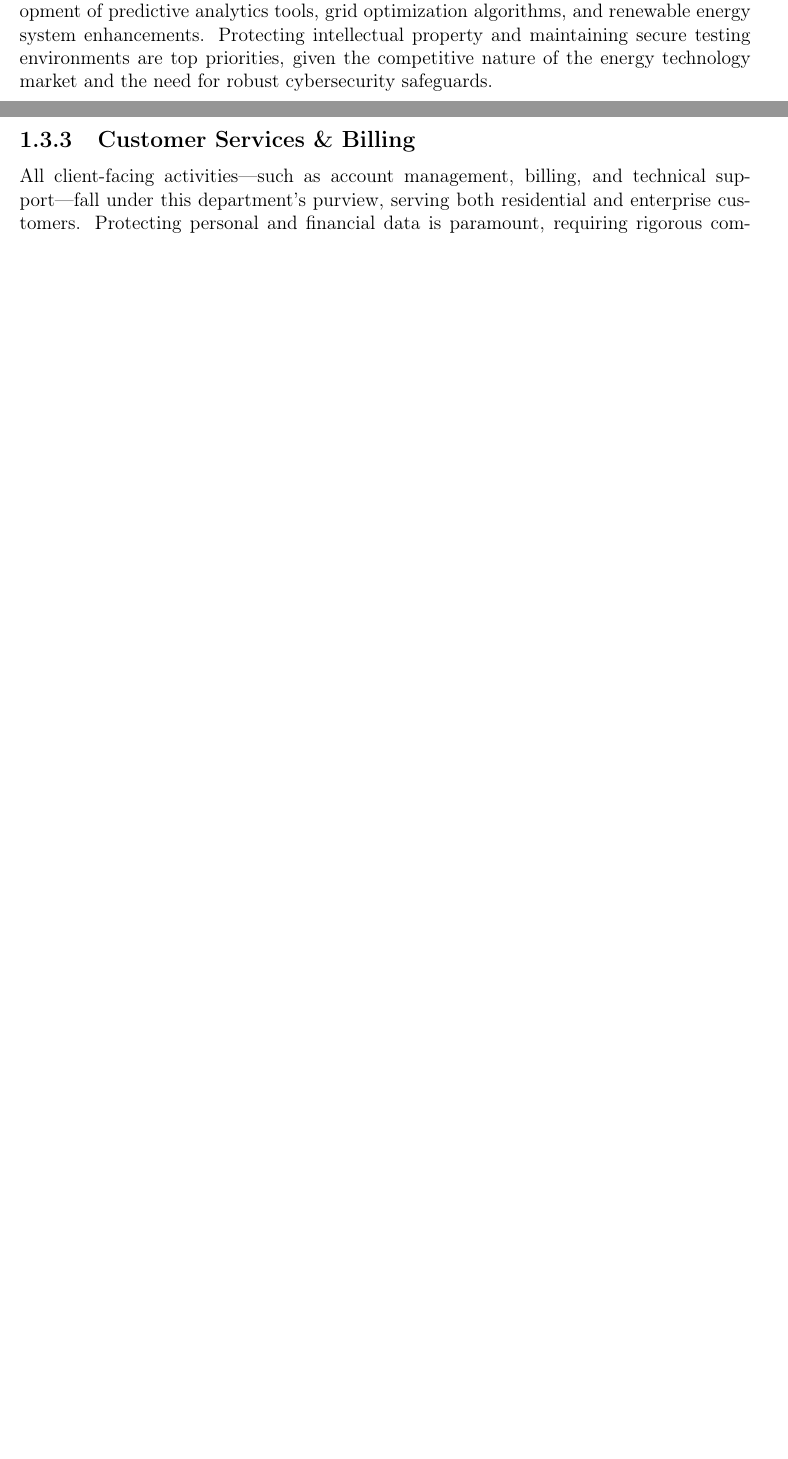
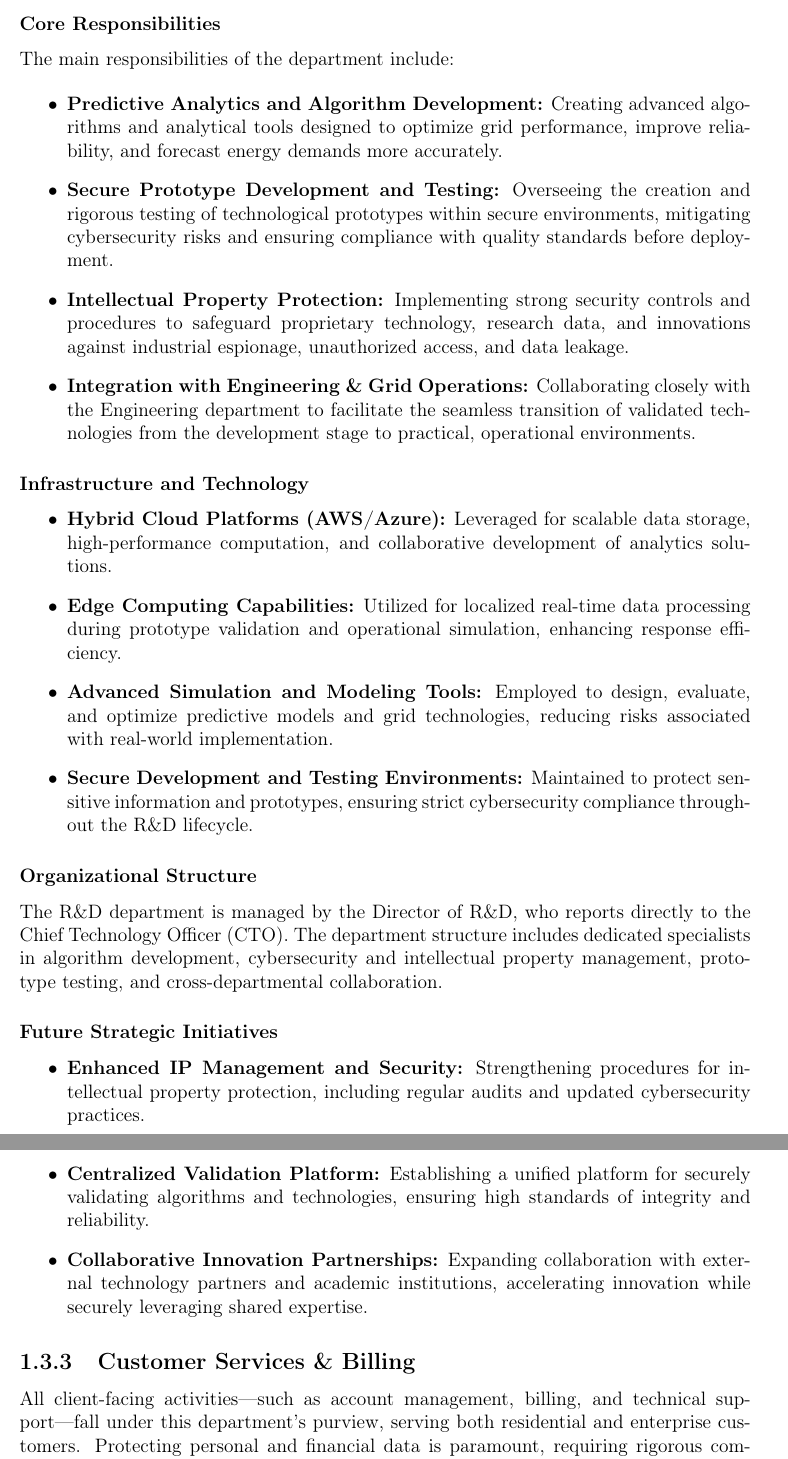
Before and after one commit to edumi8/sigseg, a LaTeX thesis (main.tex, which reads chapter1.tex): two parts of pages 11 and 12 of 19 before the commit and two parts of pages 12 and 13 of 20 after it, joined at a grey line, cut at the place of the change, the shorter picture padded with empty space. Compiled offline with pdfLaTeX.

Commit message:
#3 Draft on Chapter 1: R&D

```diff
--- a/chapter1.tex
+++ b/chapter1.tex
@@ -146,5 +146,3 @@ The department is focused on the following strategic initiatives to enhance grid
 
 These initiatives align with GreenGrid Energy’s broader goals of achieving operational resilience, improving service reliability, and securing the smart grid ecosystem.
 
-\subsection{Research \& Development}
-Focused on innovation and next-generation solutions, this department drives the development of predictive analytics tools, grid optimization algorithms, and renewable energy system enhancements. Protecting intellectual property and maintaining secure testing environments are top priorities, given the competitive nature of the energy technology market and the need for robust cybersecurity safeguards.
@@ -151,3 +153,39 @@ Focused on innovation and next-generation solutions, this department drives the
+\subsubsection{Core Responsibilities}
+
+The main responsibilities of the department include:
+
+\begin{itemize}
+    \item \textbf{Predictive Analytics and Algorithm Development:}
+    Creating advanced algorithms and analytical tools designed to optimize grid performance, improve reliability, and forecast energy demands more accurately.
+    \item \textbf{Secure Prototype Development and Testing:}
+    Overseeing the creation and rigorous testing of technological prototypes within secure environments, mitigating cybersecurity risks and ensuring compliance with quality standards before deployment.
+    \item \textbf{Intellectual Property Protection:}
+    Implementing strong security controls and procedures to safeguard proprietary technology, research data, and innovations against industrial espionage, unauthorized access, and data leakage.
+    \item \textbf{Integration with Engineering \& Grid Operations:}
+    Collaborating closely with the Engineering department to facilitate the seamless transition of validated technologies from the development stage to practical, operational environments.
+\end{itemize}
+
+\subsubsection{Infrastructure and Technology}
+\begin{itemize}
+    \item \textbf{Hybrid Cloud Platforms (AWS/Azure):} Leveraged for scalable data storage, high-performance computation, and collaborative development of analytics solutions.
+    \item \textbf{Edge Computing Capabilities:} Utilized for localized real-time data processing during prototype validation and operational simulation, enhancing response efficiency.
+    \item \textbf{Advanced Simulation and Modeling Tools:} Employed to design, evaluate, and optimize predictive models and grid technologies, reducing risks associated with real-world implementation.
+    \item \textbf{Secure Development and Testing Environments:} Maintained to protect sensitive information and prototypes, ensuring strict cybersecurity compliance throughout the R\&D lifecycle.
+\end{itemize}
+
+\subsubsection{Organizational Structure}
+
+The R\&D department is managed by the Director of R\&D, who reports directly to the Chief Technology Officer (CTO). The department structure includes dedicated specialists in algorithm development, cybersecurity and intellectual property management, prototype testing, and cross-departmental collaboration.
+
+\subsubsection{Future Strategic Initiatives}
+\begin{itemize}
+    \item \textbf{Enhanced IP Management and Security:}
+    Strengthening procedures for intellectual property protection, including regular audits and updated cybersecurity practices.
+    \item \textbf{Centralized Validation Platform:}
+    Establishing a unified platform for securely validating algorithms and technologies, ensuring high standards of integrity and reliability.
+    \item \textbf{Collaborative Innovation Partnerships:}
+    Expanding collaboration with external technology partners and academic institutions, accelerating innovation while securely leveraging shared expertise.
+\end{itemize}
 
 \subsection{Customer Services \& Billing}
 All client-facing activities—such as account management, billing, and technical support—fall under this department’s purview, serving both residential and enterprise customers. Protecting personal and financial data is paramount, requiring rigorous compliance with data privacy regulations and prompt issue resolution to maintain customer satisfaction.
```
Also changed, not shown: chapter1.tex (4 more changed lines).
